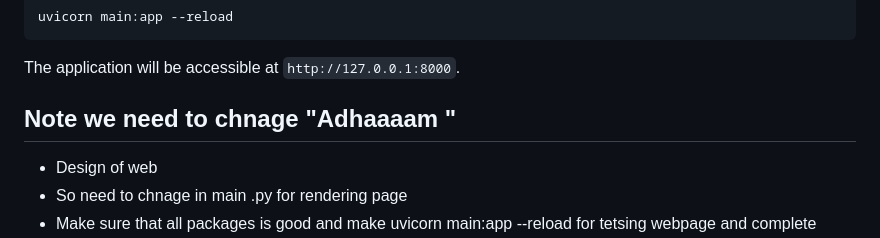
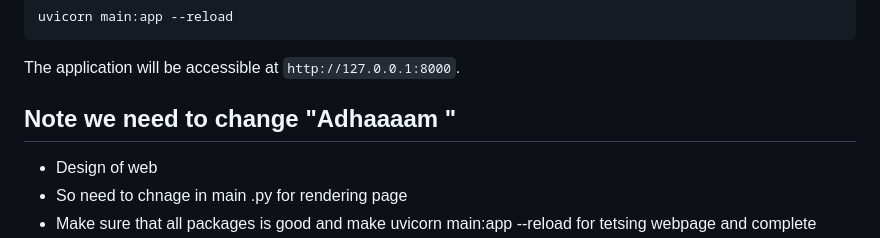
Before and after one commit to Geo-y20/Enhanced-Learning-Experience, a Markdown page: README.md, the part around the change. Rendered like a GitHub page.

```diff
--- a/README.md
+++ b/README.md
@@ -60,7 +60,7 @@ uvicorn main:app --reload
 The application will be accessible at `http://127.0.0.1:8000`.
 
 
-## Note we need to chnage "Adhaaaam "
+## Note we need to change "Adhaaaam "
 - Design of web
 - So need to chnage in main .py for rendering page
 - Make sure that all packages is good and make  uvicorn main:app --reload for tetsing webpage and complete
```
